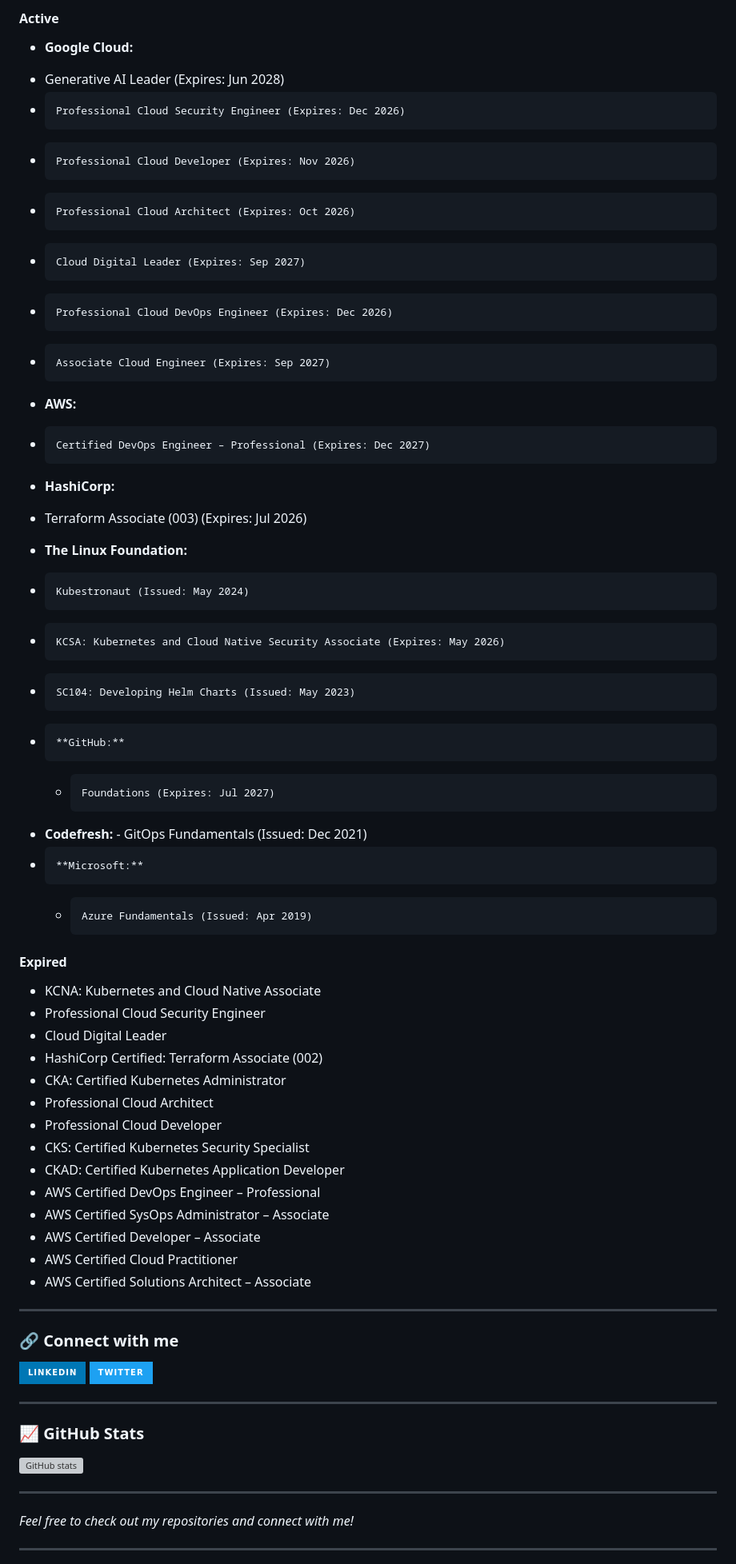
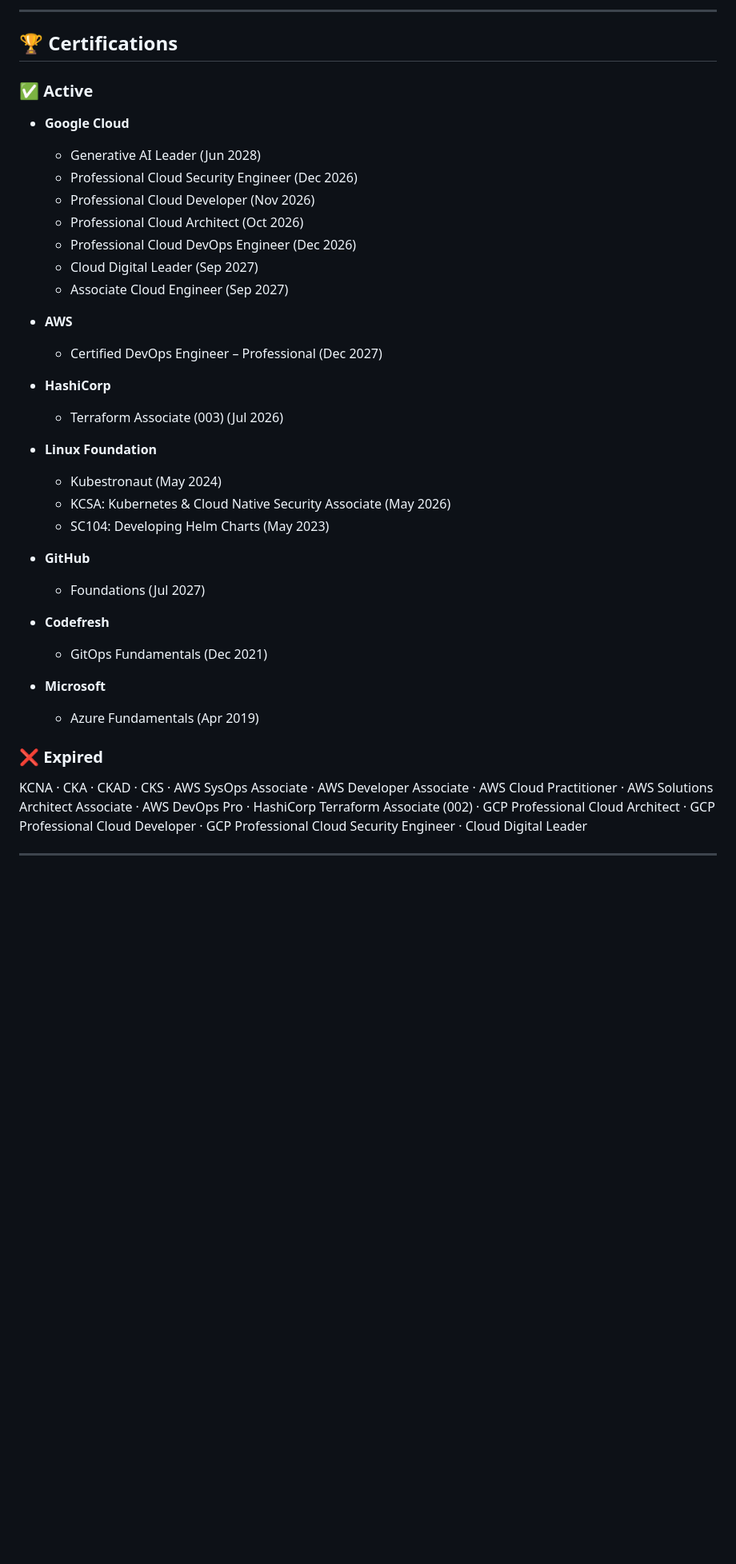
Before and after one commit to Lapeyus/lapeyus, a Markdown page: README.md, the part around the change printed below. Shown: that part at 80% size. Rendered like a GitHub page; badges without logos; blank space fills up the shorter version; grey boxes are pictures that could not be loaded.

```diff
--- a/README.md
+++ b/README.md
@@ -27,60 +28,40 @@
 
- #### Active
- *   **Google Cloud:**
-   -    Generative AI Leader (Expires: Jun 2028)
-   -     Professional Cloud Security Engineer (Expires: Dec 2026)
-   -     Professional Cloud Developer (Expires: Nov 2026)
-   -     Professional Cloud Architect (Expires: Oct 2026)
-   -     Cloud Digital Leader (Expires: Sep 2027)
-   -     Professional Cloud DevOps Engineer (Expires: Dec 2026)
-   -     Associate Cloud Engineer (Expires: Sep 2027)
- *   **AWS:**
-   -     Certified DevOps Engineer – Professional (Expires: Dec 2027)
- *    **HashiCorp:**
-   -    Terraform Associate (003) (Expires: Jul 2026)
- *   **The Linux Foundation:**
-   -     Kubestronaut (Issued: May 2024)
-   -     KCSA: Kubernetes and Cloud Native Security Associate (Expires: May 2026)
-   -     SC104: Developing Helm Charts (Issued: May 2023)
- *     **GitHub:**
-   -     Foundations (Expires: Jul 2027)
- *   **Codefresh:**
-    -    GitOps Fundamentals (Issued: Dec 2021)
- *     **Microsoft:**
-    -     Azure Fundamentals (Issued: Apr 2019)
+---
 
- #### Expired
- *   KCNA: Kubernetes and Cloud Native Associate
- *   Professional Cloud Security Engineer
- *   Cloud Digital Leader
- *   HashiCorp Certified: Terraform Associate (002)
- *   CKA: Certified Kubernetes Administrator
- *   Professional Cloud Architect
- *   Professional Cloud Developer
- *   CKS: Certified Kubernetes Security Specialist
- *   CKAD: Certified Kubernetes Application Developer
- *   AWS Certified DevOps Engineer – Professional
- *   AWS Certified SysOps Administrator – Associate
- *   AWS Certified Developer – Associate
- *   AWS Certified Cloud Practitioner
- *   AWS Certified Solutions Architect – Associate
+## 🏆 Certifications
 
- ---
+### ✅ Active
+- **Google Cloud**
+  - Generative AI Leader (Jun 2028)
+  - Professional Cloud Security Engineer (Dec 2026)
+  - Professional Cloud Developer (Nov 2026)
+  - Professional Cloud Architect (Oct 2026)
+  - Professional Cloud DevOps Engineer (Dec 2026)
+  - Cloud Digital Leader (Sep 2027)
+  - Associate Cloud Engineer (Sep 2027)
 
- ### 🔗 Connect with me
+- **AWS**
+  - Certified DevOps Engineer – Professional (Dec 2027)
 
- [![LinkedIn](https://img.shields.io/badge/LinkedIn-%230077B5.svg?style=for-the-badge&logo=linkedin&logoColor=white)](https://www.linkedin.com/in/joseph-villarreal-lopez-20360b119/)
- [![Twitter](https://img.shields.io/badge/Twitter-%231DA1F2.svg?style=for-the-badge&logo=twitter&logoColor=white)](https://twitter.com/lapeyus)
+- **HashiCorp**
+  - Terraform Associate (003) (Jul 2026)
 
- ---
+- **Linux Foundation**
+  - Kubestronaut (May 2024)
+  - KCSA: Kubernetes & Cloud Native Security Associate (May 2026)
+  - SC104: Developing Helm Charts (May 2023)
 
- ### 📈 GitHub Stats
+- **GitHub**
+  - Foundations (Jul 2027)
 
- ![GitHub stats](https://github-readme-stats.vercel.app/api?username=lapeyus&show_icons=true&theme=radical)
+- **Codefresh**
+  - GitOps Fundamentals (Dec 2021)
 
- ---
+- **Microsoft**
+  - Azure Fundamentals (Apr 2019)
 
- *Feel free to check out my repositories and connect with me!*
+### ❌ Expired
+KCNA · CKA · CKAD · CKS · AWS SysOps Associate · AWS Developer Associate · AWS Cloud Practitioner · AWS Solutions Architect Associate · AWS DevOps Pro · HashiCorp Terraform Associate (002) · GCP Professional Cloud Architect · GCP Professional Cloud Developer · GCP Professional Cloud Security Engineer · Cloud Digital Leader
 
- ---
+---
 
```
Also changed, not shown: other parts of README.md (+56 -38 lines).
